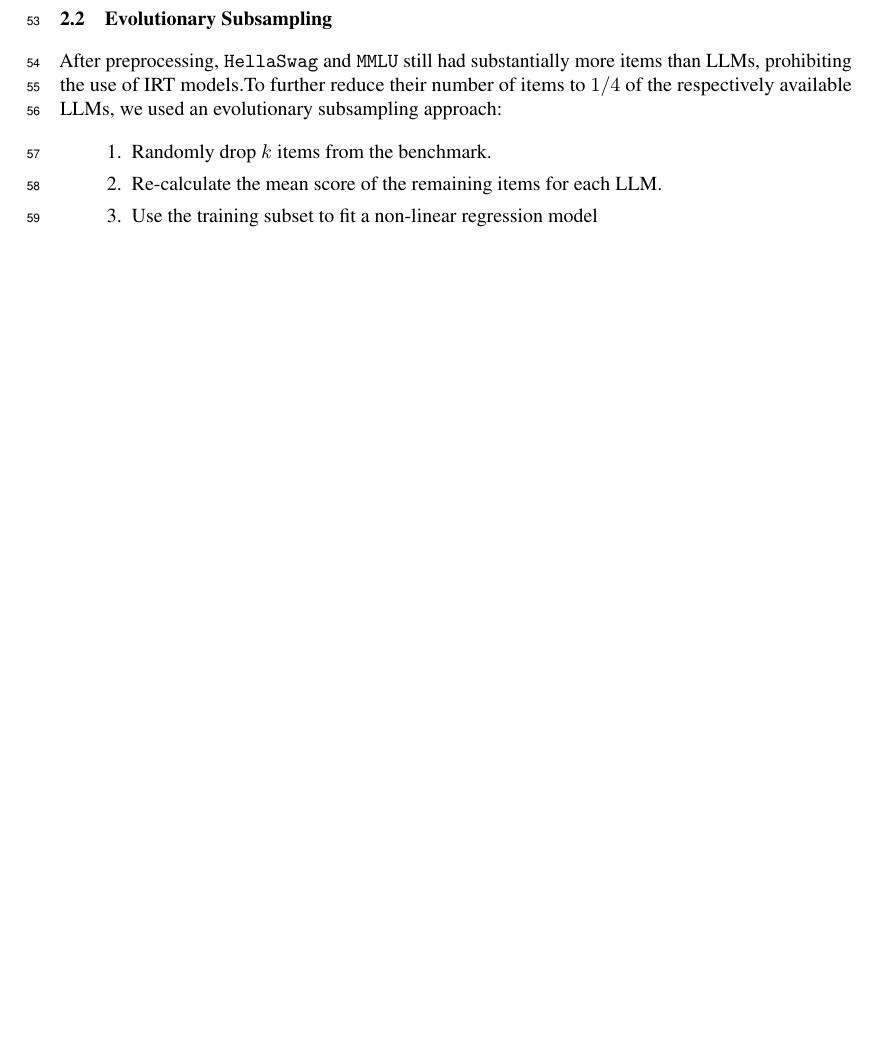
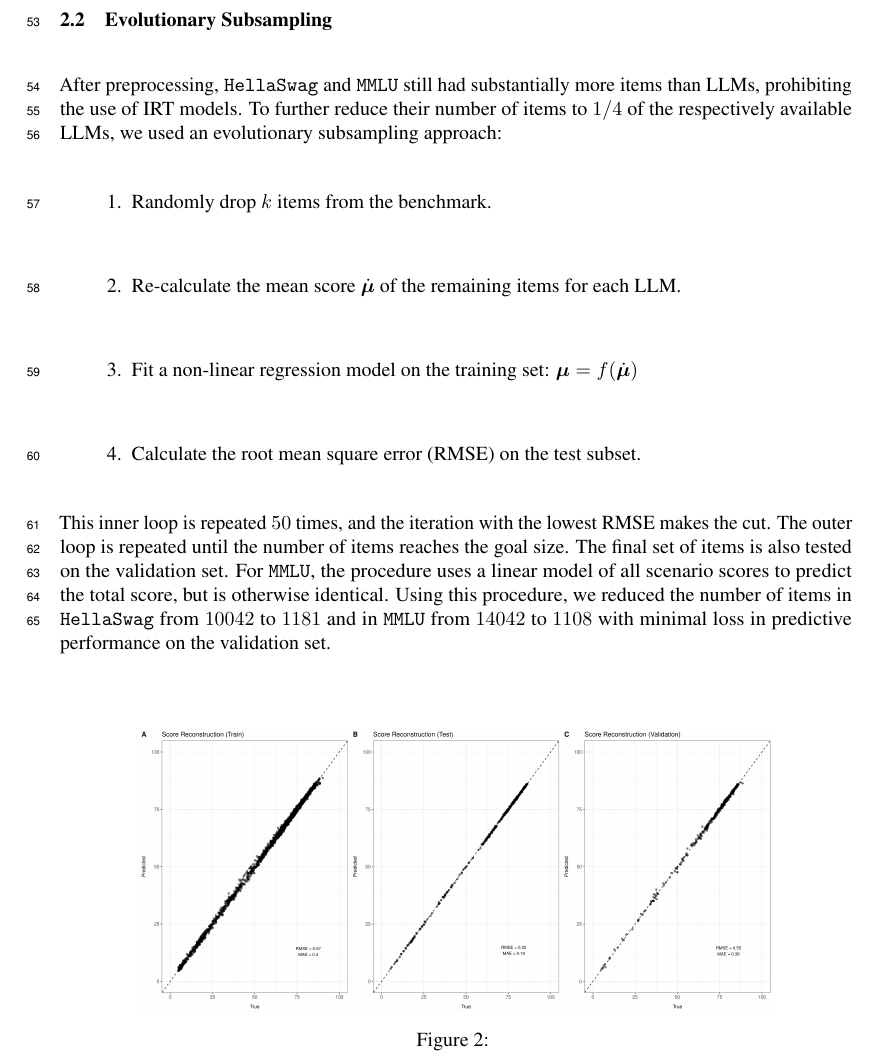
Before and after one commit to adkipnis/metabench, a LaTeX paper (paper/main.tex): part of page 3 of 3 before the commit and part of page 3 of 4 after it, cut so that both start at the same text, the shorter picture padded with empty space. Compiled offline with pdfLaTeX.

Commit message:
wrote part of methods

```diff
--- a/paper/main.tex
+++ b/paper/main.tex
@@ -12,6 +12,7 @@
 \usepackage{lipsum}
 \usepackage{graphicx}       % include pdfs as figures
 \usepackage[ruled]{algorithm2e}
+\usepackage{bm}
 
 \title{\texttt{metabench}\\A Sparse Benchmark to Measure General Ability\\in Large Language Models}
 \author{%
@@ -61,12 +62,21 @@ where $\mu_1$ resp. $\mu$ are the mean scores of the group who answered the item
 For comparability, we conducted a train-test-validation split of the LLMs in the following manner: For stratification, we calculated the grand average (GA) of the original benchmark scores for models that had data for \textit{all six} benchmarks, and used it to split off $10\%$ of the LLMs for validation.For cross-validation per benchmark, we split off further $10\%$ of the remaining LLMs for testing, this time stratifying by the specific benchmark score.
 
 \subsection{Evolutionary Subsampling}
-After preprocessing, \texttt{HellaSwag} and \texttt{MMLU} still had substantially more items than LLMs, prohibiting the use of IRT models.To further reduce their number of items to $1/4$ of the respectively available LLMs, we used an evolutionary subsampling approach:
+After preprocessing, \texttt{HellaSwag} and \texttt{MMLU} still had substantially more items than LLMs, prohibiting the use of IRT models. To further reduce their number of items to $1/4$ of the respectively available LLMs, we used an evolutionary subsampling approach:
 \begin{enumerate}
    \item Randomly drop $k$ items from the benchmark.
-   \item Re-calculate the mean score of the remaining items for each LLM.
-   \item Use the training subset to fit a non-linear regression model
+   \item Re-calculate the mean score $\dot {\boldsymbol{\mu}}$ of the remaining items for each LLM.
+   \item Fit a non-linear regression model on the training set: $\boldsymbol\mu = f(\dot{\boldsymbol\mu})$
+   \item Calculate the root mean square error (RMSE) on the test subset.
 \end{enumerate}
+This inner loop is repeated $50$ times, and the iteration with the lowest RMSE makes the cut. The outer loop is repeated until the number of items reaches the goal size. The final set of items is also tested on the validation set. For \texttt{MMLU}, the procedure uses a linear model of all scenario scores to predict the total score, but is otherwise identical.
+Using this procedure, we reduced the number of items in \texttt{HellaSwag} from $10042$ to $1181$ and in \texttt{MMLU} from $14042$ to $1108$ with minimal loss in predictive performance on the validation set.
+\begin{figure}[h]
+   \centering
+   \includegraphics[width=0.8\textwidth]{figures/hellaswag-reduced.png}
+   \caption{}
+   \label{fig:hs-reduced}
+\end{figure}
 
 % begin algorithm
 % \begin{algorithm}
```
Also changed, not shown: paper/figures/hellaswag-reduced.png (added), paper/figures/mmlu-reduced.png (added).
